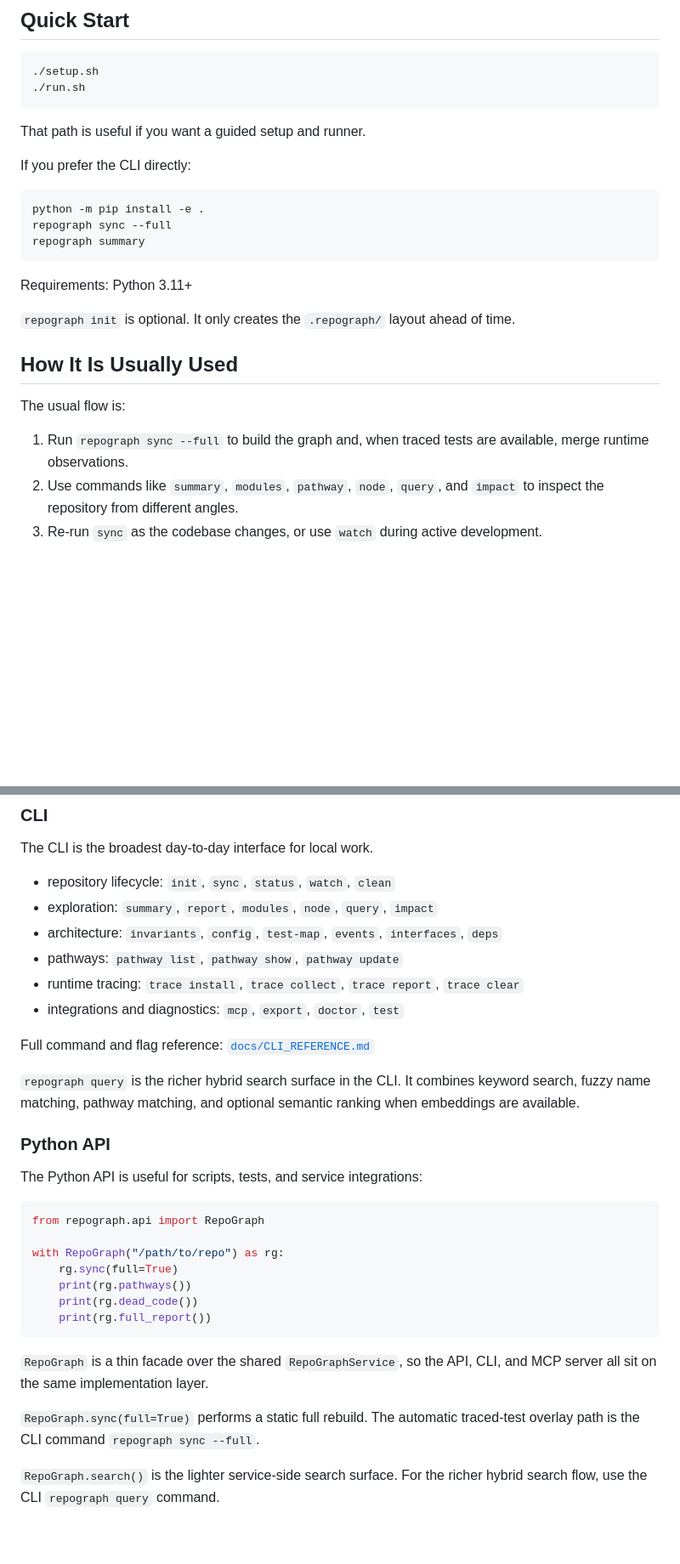
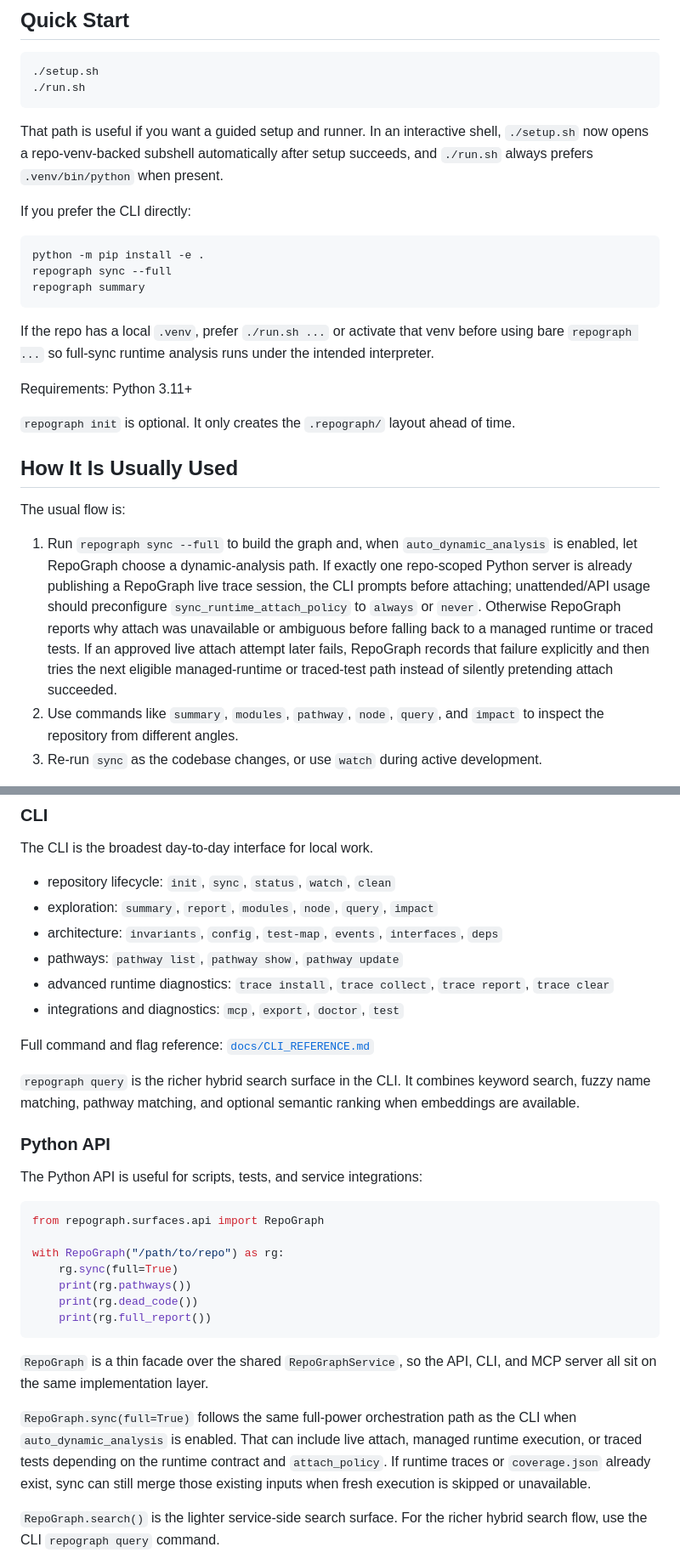
Before and after one commit to SillySerpent/Repograph, a Markdown page: README.md, 2 parts joined by grey strips. Shown at 85% size. Rendered like a GitHub page; blank space fills up the shorter version.

Commit message:
README: major update for production-grade architecture

````diff
--- a/README.md
+++ b/README.md
@@ -28,7 +28,9 @@ RepoGraph has both a static-analysis pipeline and a dynamic-analysis path. A sta
 ./run.sh
 ```
 
-That path is useful if you want a guided setup and runner.
+That path is useful if you want a guided setup and runner. In an interactive
+shell, `./setup.sh` now opens a repo-venv-backed subshell automatically after
+setup succeeds, and `./run.sh` always prefers `.venv/bin/python` when present.
 
 If you prefer the CLI directly:
 
@@ -38,6 +40,10 @@ repograph sync --full
 repograph summary
 ```
 
+If the repo has a local `.venv`, prefer `./run.sh ...` or activate that venv
+before using bare `repograph ...` so full-sync runtime analysis runs under the
+intended interpreter.
+
 Requirements: Python 3.11+
 
 `repograph init` is optional. It only creates the `.repograph/` layout ahead of time.
@@ -46,7 +52,7 @@ Requirements: Python 3.11+
 
 The usual flow is:
 
-1. Run `repograph sync --full` to build the graph and, when traced tests are available, merge runtime observations.
+1. Run `repograph sync --full` to build the graph and, when `auto_dynamic_analysis` is enabled, let RepoGraph choose a dynamic-analysis path. If exactly one repo-scoped Python server is already publishing a RepoGraph live trace session, the CLI prompts before attaching; unattended/API usage should preconfigure `sync_runtime_attach_policy` to `always` or `never`. Otherwise RepoGraph reports why attach was unavailable or ambiguous before falling back to a managed runtime or traced tests. If an approved live attach attempt later fails, RepoGraph records that failure explicitly and then tries the next eligible managed-runtime or traced-test path instead of silently pretending attach succeeded.
 2. Use commands like `summary`, `modules`, `pathway`, `node`, `query`, and `impact` to inspect the repository from different angles.
 3. Re-run `sync` as the codebase changes, or use `watch` during active development.
 
@@ -77,7 +83,7 @@ The CLI is the broadest day-to-day interface for local work.
 - exploration: `summary`, `report`, `modules`, `node`, `query`, `impact`
 - architecture: `invariants`, `config`, `test-map`, `events`, `interfaces`, `deps`
 - pathways: `pathway list`, `pathway show`, `pathway update`
-- runtime tracing: `trace install`, `trace collect`, `trace report`, `trace clear`
+- advanced runtime diagnostics: `trace install`, `trace collect`, `trace report`, `trace clear`
 - integrations and diagnostics: `mcp`, `export`, `doctor`, `test`
 
 Full command and flag reference: [`docs/CLI_REFERENCE.md`](docs/CLI_REFERENCE.md)
@@ -89,7 +95,7 @@ Full command and flag reference: [`docs/CLI_REFERENCE.md`](docs/CLI_REFERENCE.md
 The Python API is useful for scripts, tests, and service integrations:
 
 ```python
-from repograph.api import RepoGraph
+from repograph.surfaces.api import RepoGraph
 
 with RepoGraph("/path/to/repo") as rg:
     rg.sync(full=True)
@@ -100,7 +106,7 @@ with RepoGraph("/path/to/repo") as rg:
 
 `RepoGraph` is a thin facade over the shared `RepoGraphService`, so the API, CLI, and MCP server all sit on the same implementation layer.
 
-`RepoGraph.sync(full=True)` performs a static full rebuild. The automatic traced-test overlay path is the CLI command `repograph sync --full`.
+`RepoGraph.sync(full=True)` follows the same full-power orchestration path as the CLI when `auto_dynamic_analysis` is enabled. That can include live attach, managed runtime execution, or traced tests depending on the runtime contract and `attach_policy`. If runtime traces or `coverage.json` already exist, sync can still merge those existing inputs when fresh execution is skipped or unavailable.
 
 `RepoGraph.search()` is the lighter service-side search surface. For the richer hybrid search flow, use the CLI `repograph query` command.
 
````
Also changed, not shown: other parts of README.md (+4 -4 lines).
